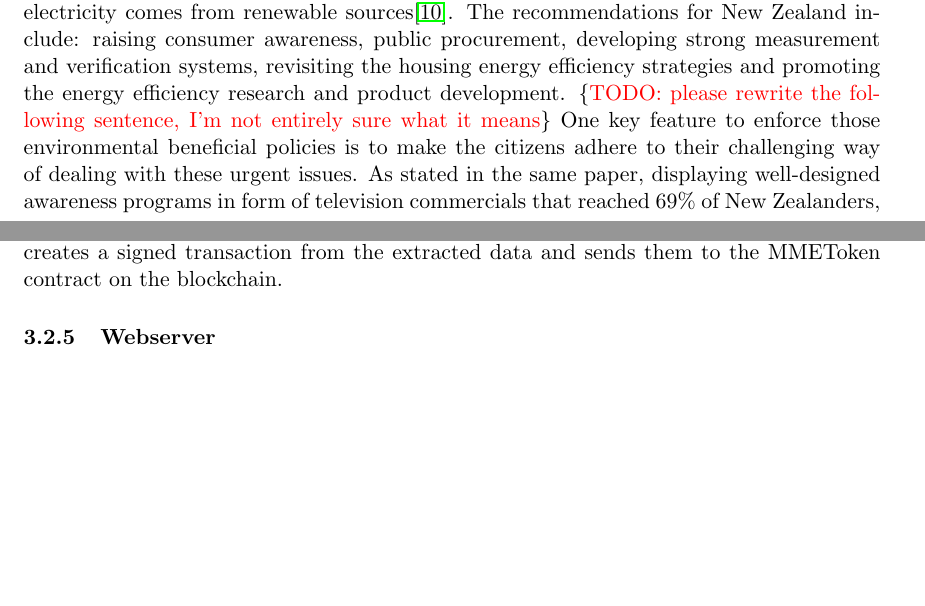
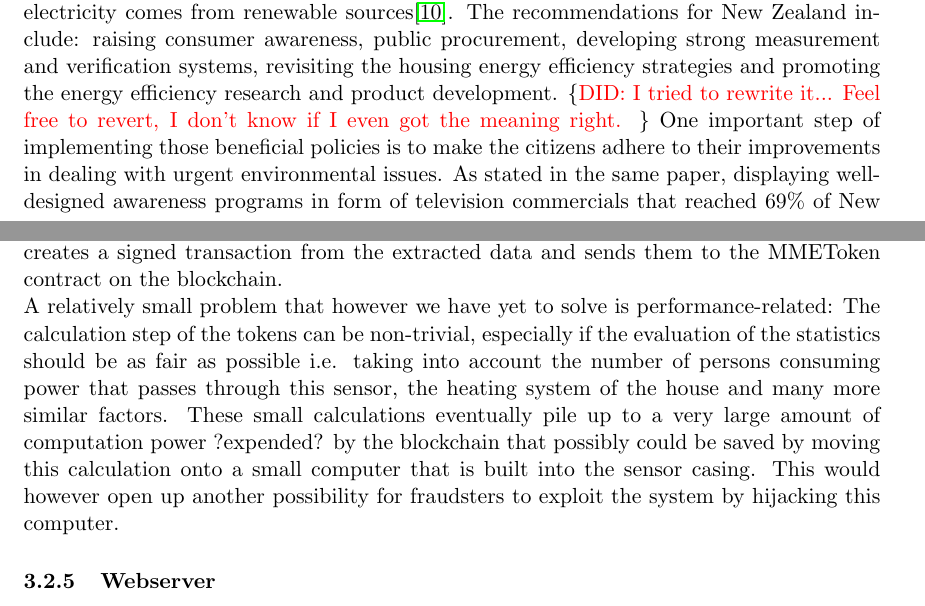
Before and after one commit to maede97/MinusMinusEnergy, a LaTeX document (doc/report/reportMinusMinusEnergy.tex): two parts of pages 4 and 10 of 14, joined at a grey line, cut so that both start at the same text, the shorter picture padded with empty space. Compiled offline with pdfLaTeX.

Commit message:
Changed a TODO sentence and wrote verbose information on the broker. The sentence I changed can be reverted to: One key feature to enforce those environmental beneficial policies is to make the citizens adhere to their challenging way of dealing with these urgent issues

```diff
--- a/doc/report/reportMinusMinusEnergy.tex
+++ b/doc/report/reportMinusMinusEnergy.tex
@@ -47,7 +47,7 @@ Blockchains enable digital peer-to-peer transactions, thus could facilitate mach
 Indeed the Internet of Things became the main standard for low-power lossy networks (LLN) having constrained ressources, where embedded devices having sensors are interconnected. Those devices' wide acceptance and popularity are the result of the rapid growth in miniaturization, electronics and wireless communication technologies, e.g. adding cognitive radio based networks to the underutilized frequency spectrum to improve bandwidth.\cite{9}\\\\
 The further development of the components of blockchain-based energy systems, like smartphone apps, sensor technologies, smart devices, smart homes, etc. will allow smart grids to blossom. In this new vision, interconnected smart devices coordinate and adjust their power consumption to price, availability or grid stability signals. To reach this state with a large number of devices producing high volume of data at high frequency, a centralized approach becomes inefficient. Thus, local decision-making and distributed control is more suitable. They help to lower the consumption of the computational ressources needed to optimally operate power systems.\cite{8}\\
 Assuring interoperability in smart grids and IoT applications, the blockchain technology could improve competition between energy suppliers, by providing better felxibility to consumers. They could switch more easily from one energy supplier to another, as the energy market operations could become more efficient and more transparent.\cite{20}\\\\
-Pursuing energy efficiency became a goal for many governments and institutions. There is no one and only appropriate solution to deal with this issue. Policies that apply a more diverse and flexible approach seem more successful. The example of New Zealand, a renewable-rich country could be inspiring for Switzerland, where only 62\% of consumed electricity comes from renewable sources\cite{10}. The recommendations for New Zealand include: raising consumer awareness, public procurement, developing strong measurement and verification systems, revisiting the housing energy efficiency strategies and promoting the energy efficiency research and product development. \{\color{red} TODO: please rewrite the following sentence, I'm not entirely sure what it means\color{black}\}    One key feature to enforce those environmental beneficial policies is to make the citizens adhere to their challenging way of dealing with these urgent issues. As stated in the same paper, displaying well-designed awareness programs in form of television commercials that reached 69\% of New Zealanders, motivated 40\% to take actions to reduce their energy consumption. \cite{11}\\\\
+Pursuing energy efficiency became a goal for many governments and institutions. There is no one and only appropriate solution to deal with this issue. Policies that apply a more diverse and flexible approach seem more successful. The example of New Zealand, a renewable-rich country could be inspiring for Switzerland, where only 62\% of consumed electricity comes from renewable sources\cite{10}. The recommendations for New Zealand include: raising consumer awareness, public procurement, developing strong measurement and verification systems, revisiting the housing energy efficiency strategies and promoting the energy efficiency research and product development. \{\color{red} DID: I tried to rewrite it... Feel free to revert, I don't know if I even got the meaning right. \color{black}\}    One important step of implementing those beneficial policies is to make the citizens adhere to their improvements in dealing with urgent environmental issues. As stated in the same paper, displaying well-designed awareness programs in form of television commercials that reached 69\% of New Zealanders, motivated 40\% to take actions to reduce their energy consumption. \cite{11}\\\\
 Besides the traditional television commercials, there are many other ways to create incentives for citizens to act appropriately regarding environmental agendas. The example of \#SmartME which provides a virtual complementary currency for access and payments of registered services within a bigger ecosystem, including university cafeterias, etc. The \#SmartME incentive mechanism is implemented through an Android-based mobile app. This concept could be a first step toward smart cities. Indeed blockchain could be a good candidate to turn the smart city concept into reality, since it would enable devices to be more autonomous with easier exchange of trusted information recorded on a distributed open ledger.\cite{12}\\\\
 Another paper presented the reasons why people adopt certain environmental-friendly behaviors related to waste, reusing and recycling. It emerged that both strong belief in an intrinsic value in nature and convenience-based factors were important to enhance actual behaviors. It underlies the importance to design easy to use and convenient ways to reduce energy consumption until those new behaviors become a norm widely accepted among citizens. Efforts to further raise awareness of environmental issues will definitely help to reshape fundamental values of the consumers, but it should go in pair with a more practical approach.\cite{13}\\\\
 There are 3 agendas that could support smart urban development: more control and optimization of urban infrastructure with embedded digital technology, more analysis of the datasets produced in the smart cities using big data and more citizen participation with digitally-enabled democratic decision-making in urban governance. A good implementation is the Better Reykjavik platform, where citizens can submit and vote for projects funded by the municipality.\cite{14}\\\\
@@ -141,7 +141,9 @@ Since we did not have such a sensor, the github code from the Hackathon uses a l
 The data broker consists of two components. \\
 Firstly, we have a python script\footnote{src/client/broker/sensorDataHandler.py} that simply extracts sensor data values and writes them to a SQLite3 database. \\
 For our system to work properly it is a requirement for the sensor to add a signature to the data that is later verified by the contract. This signing process must be so hard to reverse-engineer that one cannot generate any profit out of simply breaking the sensor open and extracting a private key.
-The data handler is what we call a C++ program\footnote{src/client/broker/datahandler.cpp} that is used to determine how much energy a consumer has saved in a cycle. The program first extracts the energy consumption in the current cycle from the SQLite3 database. Afterwards, it creates a signed transaction from the extracted data and sends them to the MMEToken contract on the blockchain.
+The data handler is what we call a C++ program\footnote{src/client/broker/datahandler.cpp} that is used to determine how much energy a consumer has saved in a cycle. The program first extracts the energy consumption in the current cycle from the SQLite3 database. Afterwards, it creates a signed transaction from the extracted data and sends them to the MMEToken contract on the blockchain.\\
+A relatively small problem that however we have yet to solve is performance-related: The calculation step of the tokens can be non-trivial, especially if the evaluation of the statistics should be as fair as possible i.e. taking into account the number of persons consuming power that passes through this sensor, the heating system of the house and many more similar factors. These small calculations eventually pile up to a very large amount of computation power ?expended? by the blockchain that possibly could be saved by moving this calculation onto a small computer
+that is built into the sensor casing. This would however open up another possibility for fraudsters to exploit the system by hijacking this computer.
 
 \subsubsection{Webserver}
 Our webserver runs with NodeJS\footnote{https://nodejs.org}. It connects to the database created by the Broker and serves a frontpage with the data shown in a graph. The user can select two distinct dates and view his energy consumption between those dates. In the navigation menu, the user can go to the bill page, where, if he received an invoice, he can choose how many of his tokens he will spend for lowering his bill and how many should go to the fond. At last, he can submit his payment via MetaMask. The backend of the server runs a simple javascript-file, namely app.js\footnote{src/client/webserver/app.js}. It loads from the config-file several values (i.e. contract address, wallet address, and more). This data will be used for connecting to the contract on the Ethereum blockchain and later for checking if the user has a new invoice to pay. The frontend of the page is written in the template engine \hyperref[https://pugjs.org]{PugJS}\footnote{https://pugjs.org}. The pages are served with routes from the backend node server.
```
Also changed, not shown: doc/report/reportMinusMinusEnergy.pdf.
